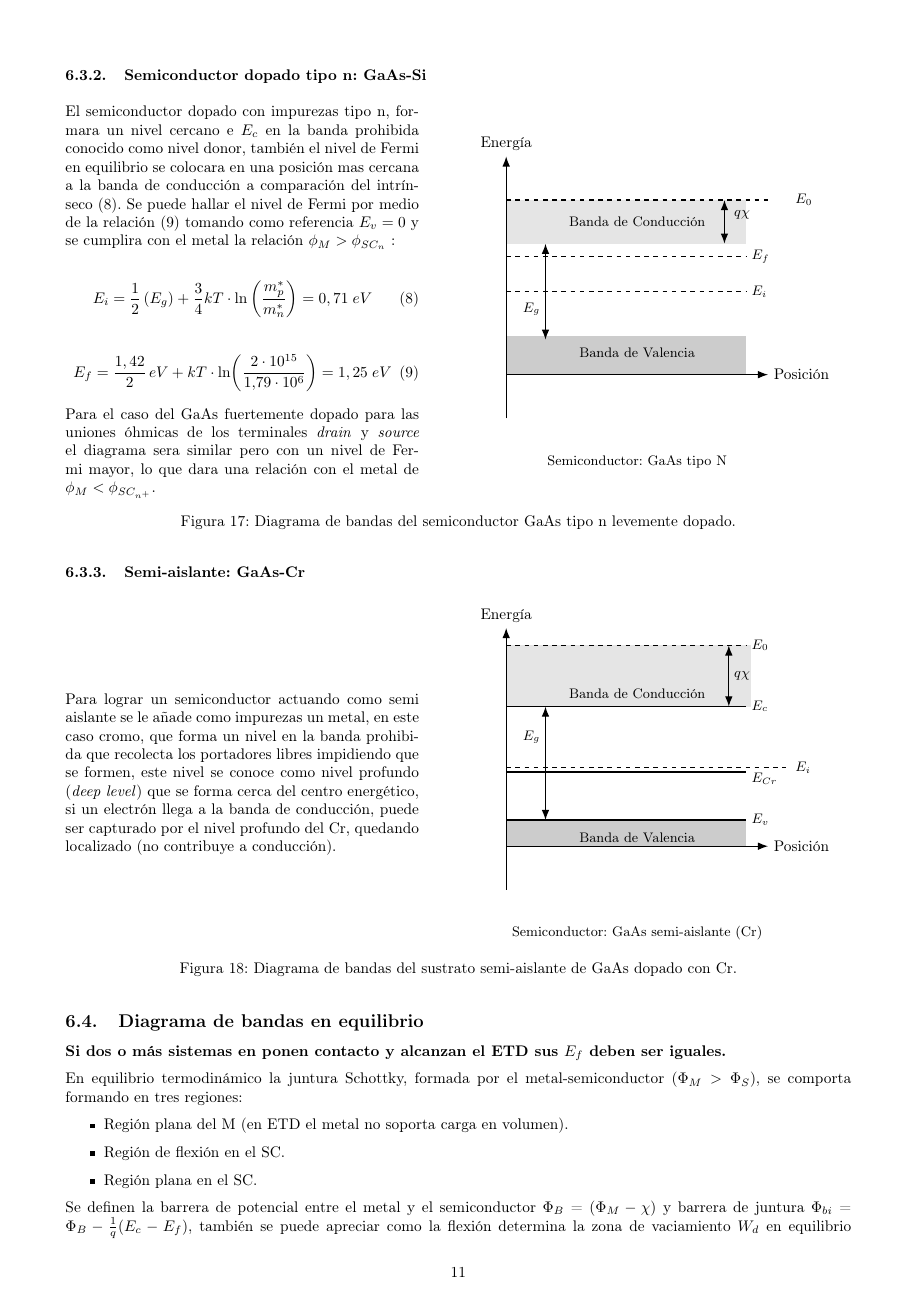
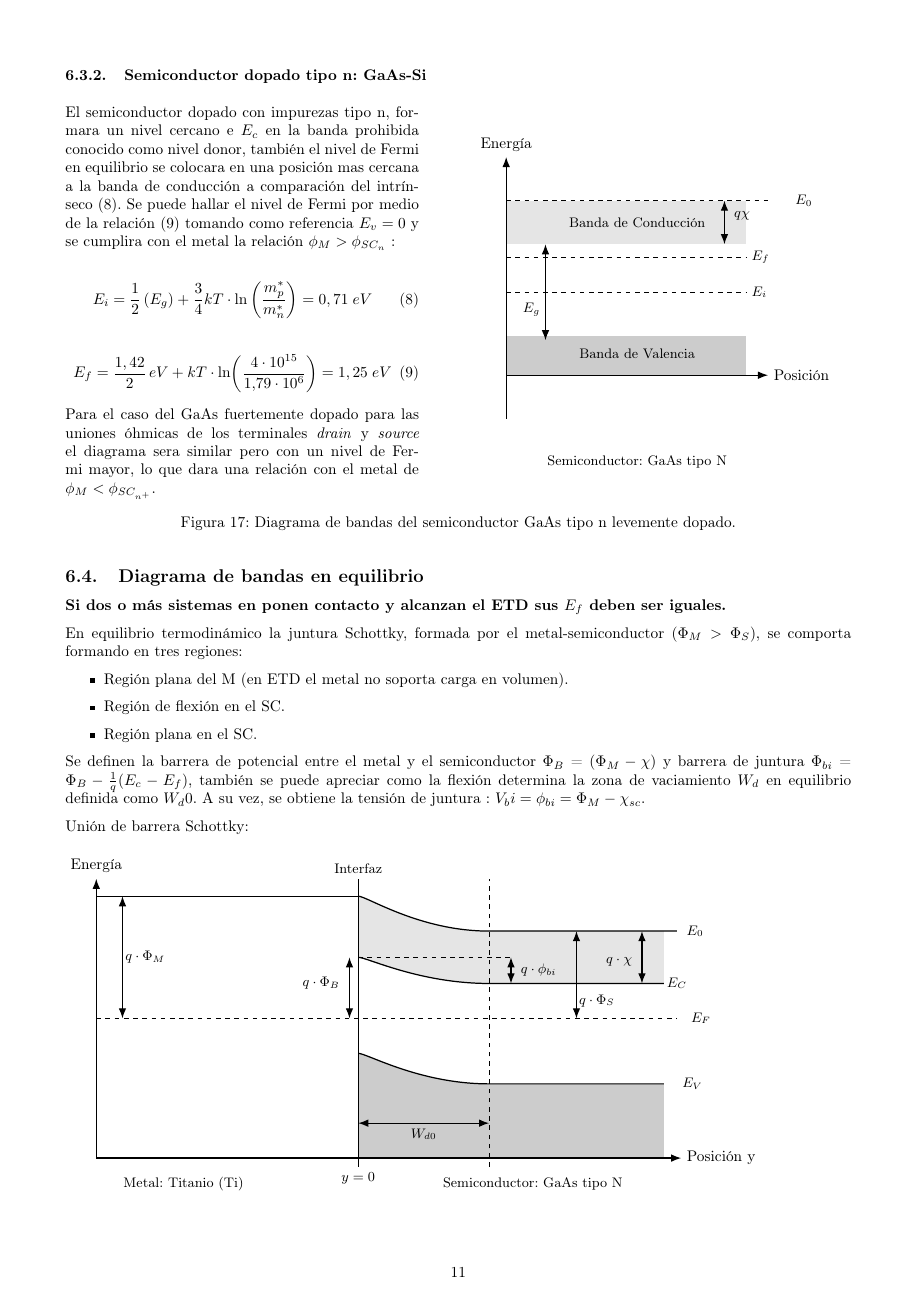
Before and after one commit to Seba-SL/TP-Final-MESFET-, a LaTeX document (TP_Final_MESFET_Lazo/main.tex): page 11 of 19. Compiled offline with pdfLaTeX.

Commit message:
15 de Febrero

```diff
--- a/TP_Final_MESFET_Lazo/main.tex
+++ b/TP_Final_MESFET_Lazo/main.tex
@@ -666,7 +666,7 @@ El titanio no tiene brecha entre bandas de conducción y valencia ya que se sola
 		\end{equation}
 
 		\begin{equation}\label{equation:nivel_fermi_tipon}
-			E_f = \frac{1,42}{2}\, eV + kT\cdot \ln\!\left(\frac{2\cdot 10^{15}}{1.79\cdot 10^{6}}\right) = 1,25 \; eV
+			E_f = \frac{1,42}{2}\, eV + kT\cdot \ln\!\left(\frac{4\cdot 10^{15}}{1.79\cdot 10^{6}}\right) = 1,25 \; eV
 		\end{equation}
 
 		Para el caso del GaAs fuertemente dopado para las uniones óhmicas de los terminales \textit{drain} y \textit{source} el diagrama sera similar pero con un nivel de Fermi mayor, lo que dara una relación con el metal de $\phi_M < \phi_{SC_{n^+}}$.
@@ -734,76 +734,76 @@ El titanio no tiene brecha entre bandas de conducción y valencia ya que se sola
 
 
 
-\subsubsection{Semi-aislante: GaAs-Cr}
-
-
-\begin{figure}[H]
-	% --------- Texto (izquierda) ----------
-	\begin{minipage}[c]{0.45\textwidth}
-		Para lograr un semiconductor actuando como semi aislante se le añade como impurezas un metal, en este caso cromo, que forma un nivel en la banda prohibida que recolecta los portadores libres impidiendo que se formen, este nivel se conoce como nivel profundo (\textit{deep level}) que se forma cerca del centro energético, si un electrón llega a la banda de conducción, puede ser capturado por el nivel profundo del Cr, quedando localizado (no contribuye a conducción).
-	\end{minipage}
-	\hfill
+%\subsubsection{Semi-aislante: GaAs-Cr}
+
+
+%\begin{figure}[H]
+%	% --------- Texto (izquierda) ----------
+%	\begin{minipage}[c]{0.45\textwidth}
+%		Para lograr un semiconductor actuando como semi aislante se le añade como impurezas un metal, en este caso cromo, que forma un nivel en la banda prohibida que recolecta los portadores libres impidiendo que se formen, este nivel se conoce como nivel profundo (\textit{deep level}) que se forma cerca del centro energético, si un electrón llega a la banda de conducción, puede ser capturado por el nivel profundo del Cr, quedando localizado (no contribuye a conducción).
+%	\end{minipage}
+%	\hfill
 	% --------- Gráfico (derecha) ----------
-	\begin{minipage}[c]{0.5\textwidth}
-		\centering
-		\begin{tikzpicture}[
-			>=Latex,
-			axis/.style={->, thick},
-			band/.style={thick},
-			level/.style={dashed, thick},
-			annot/.style={font=\small}
-			]
+%	\begin{minipage}[c]{0.5\textwidth}
+%		\centering
+%		\begin{tikzpicture}[
+%			>=Latex,
+%			axis/.style={->, thick},
+%			band/.style={thick},
+%			level/.style={dashed, thick},
+%			annot/.style={font=\small}
+%			]
 
 
 
 			% Banda metálica (ocupada)
-			\fill[gray!40](-3,-2) rectangle (2.5,-1.4);
-			\node[annot] at (0,-1.8) {Banda de Valencia};
+%			\fill[gray!40](-3,-2) rectangle (2.5,-1.4);
+%			\node[annot] at (0,-1.8) {Banda de Valencia};
 
 			% Banda metálica (desocupada)
-			\fill[gray!20] (-3,1.2) rectangle (2.6,2.6);
-			\node[annot] at (0,1.5) {Banda de Conducción};
+	%		\fill[gray!20] (-3,1.2) rectangle (2.6,2.6);
+	%		\node[annot] at (0,1.5) {Banda de Conducción};
 
 			% Ejes
-			\draw[axis] (-3,-3) -- (-3,3) node[above] {Energía};
+	%		\draw[axis] (-3,-3) -- (-3,3) node[above] {Energía};
 			% Ejes
-			\draw[axis] (-3,-2) -- (3,-2) node[right] {Posición};
+	%		\draw[axis] (-3,-2) -- (3,-2) node[right] {Posición};
 				% Nivel de vacío
-			\draw[level] (-3,2.6) -- (2.5,2.6);
-			\node[annot, right] at (2.5,2.6) {$E_0$};
+	%		\draw[level] (-3,2.6) -- (2.5,2.6);
+	%		\node[annot, right] at (2.5,2.6) {$E_0$};
 
 			% Banda de conducción
-			\draw[band] (-3,1.2) -- (2.5,1.2);
-			\node[annot, right] at (2.5,1.2) {$E_c$};
+	%		\draw[band] (-3,1.2) -- (2.5,1.2);
+	%		\node[annot, right] at (2.5,1.2) {$E_c$};
 
 			% Banda de valencia
-			\draw[band] (-3,-1.4) -- (2.5,-1.4);
-			\node[annot, right] at (2.5,-1.4) {$E_v$};
+	%		\draw[band] (-3,-1.4) -- (2.5,-1.4);
+	%		\node[annot, right] at (2.5,-1.4) {$E_v$};
 
 			% Nivel profundo del Cr
-			\draw[band] (-3,-0.3) -- (2.5,-0.3);
-			\node[annot, right] at (2.5,-0.45) {$E_{Cr}$};
+	%		\draw[band] (-3,-0.3) -- (2.5,-0.3);
+	%		\node[annot, right] at (2.5,-0.45) {$E_{Cr}$};
 
 			% Nivel de Fermi (casi centrado en el gap)
-			\draw[level] (-3,-0.2) -- (3.4,-0.2);
-			\node[annot, right] at (3.5,-0.2) {$E_i$};
+	%		\draw[level] (-3,-0.2) -- (3.4,-0.2);
+	%		\node[annot, right] at (3.5,-0.2) {$E_i$};
 
 			% Gap
-			\draw[<->, thick] (-2.1,-1.4) -- (-2.1,1.2);
-			\node[annot, left] at (-2.1,0.5) {$E_g$};
+	%		\draw[<->, thick] (-2.1,-1.4) -- (-2.1,1.2);
+	%		\node[annot, left] at (-2.1,0.5) {$E_g$};
 
 			% Afinidad electrónica
-			\draw[<->, thick] (2.1,1.2) -- (2.1,2.6);
-			\node[annot, right] at (2.1,1.9) {$q\chi$};
+	%		\draw[<->, thick] (2.1,1.2) -- (2.1,2.6);
+	%		\node[annot, right] at (2.1,1.9) {$q\chi$};
 
 			% Etiqueta material
-			\node[annot] at (0,-4) {Semiconductor: GaAs semi-aislante (Cr)};
-		\end{tikzpicture}
-
-	\end{minipage}
-
-	\caption{Diagrama de bandas del sustrato semi-aislante de GaAs dopado con Cr.}
-\end{figure}
+	%		\node[annot] at (0,-4) {Semiconductor: GaAs semi-aislante (Cr)};
+	%	\end{tikzpicture}
+
+	%\end{minipage}
+
+	%\caption{Diagrama de bandas del sustrato semi-aislante de GaAs dopado con Cr.}
+%\end{figure}
 
 
 
@@ -823,7 +823,7 @@ En equilibrio termodinámico la juntura Schottky, formada por el metal-semicondu
 	\item Región plana en el SC.
 \end{itemize}
 
-Se definen la barrera de potencial entre el metal y el semiconductor $\Phi_B$ = ($\Phi_M - \chi$) y barrera de juntura $\Phi_{bi}$ = $\Phi_B - \frac{1}{q} (E_c - E_f)$, también se puede apreciar como la flexión determina la zona de vaciamiento $W_d$ en equilibrio definida como $W_d0$.
+Se definen la barrera de potencial entre el metal y el semiconductor $\Phi_B$ = ($\Phi_M - \chi$) y barrera de juntura $\Phi_{bi}$ = $\Phi_B - \frac{1}{q} (E_c - E_f)$, también se puede apreciar como la flexión determina la zona de vaciamiento $W_d$ en equilibrio definida como $W_d0$. A su vez, se obtiene la tensión de juntura : $ V_bi = \phi_{bi} = \Phi_{M} - \chi_{sc} $.
 
 
 Unión de barrera Schottky:
```
Also changed, not shown: TP_Final_MESFET_Lazo/Img/curva_de_salida.png, TP_Final_MESFET_Lazo/Img/curva_transferencia.png, TP_Final_MESFET_Lazo/main.pdf, TP_Final_MESFET_Lazo/main.tex (3 more changed lines), 4 other files.
